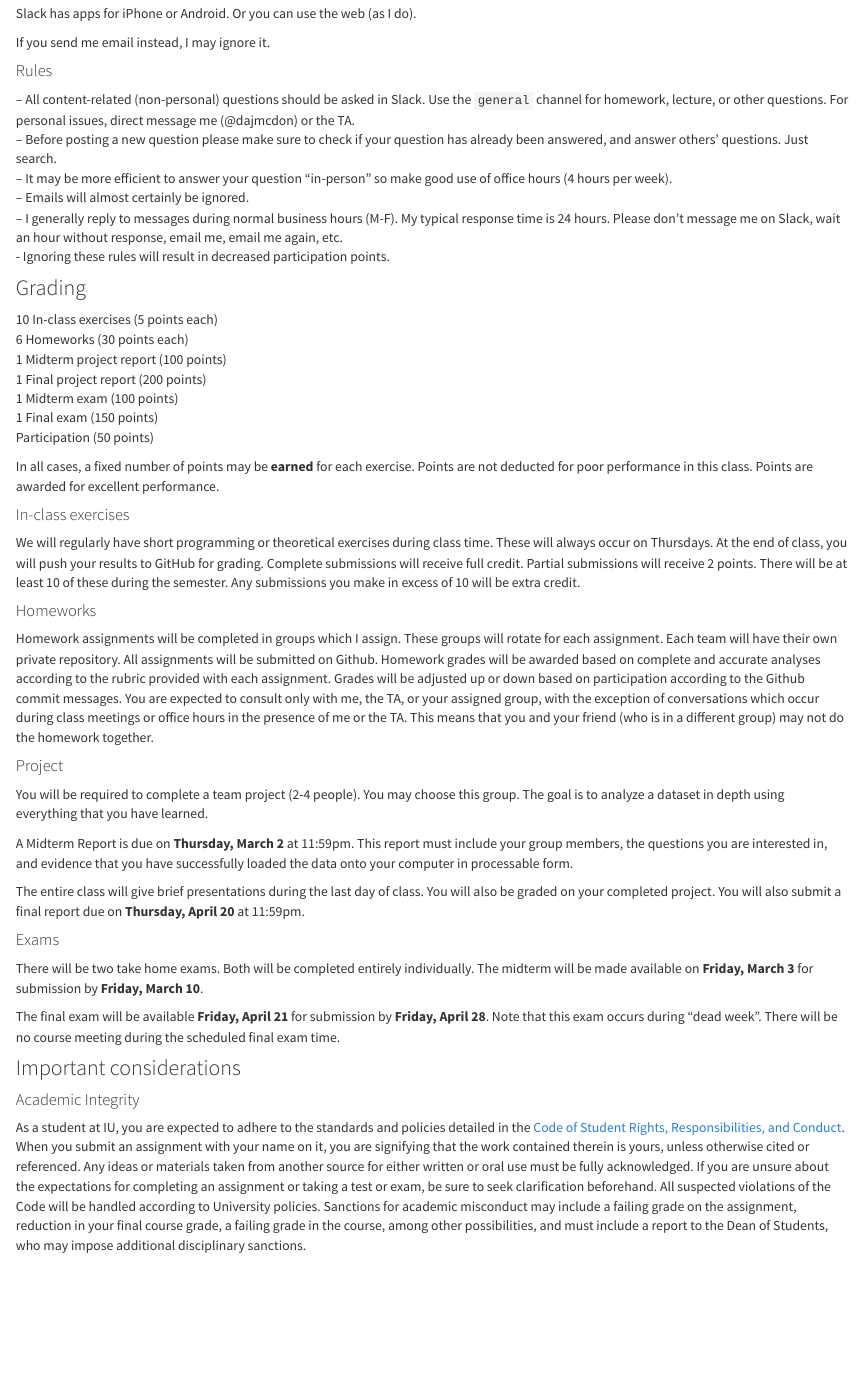
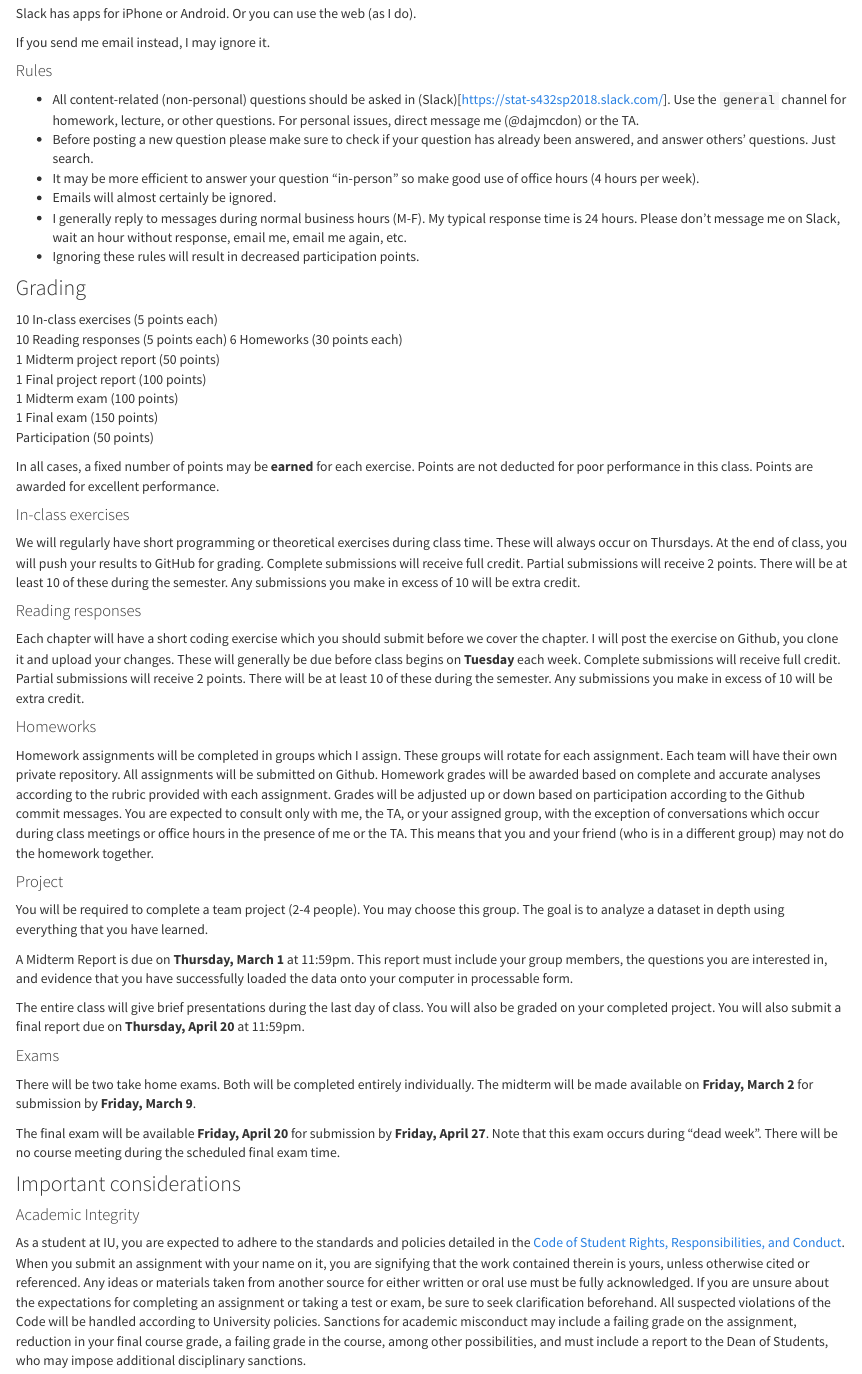
Before and after one commit to stats-432sp2018/stats-432sp2018.github.io, an R Markdown document (syllabus.Rmd): the page in a window 1100 px wide, from 1450 px down. Rendered offline with R 4.5, knitr and Pandoc, with nearby package versions; a font, style sheet, LaTeX package, included part or bibliography that could not be used is replaced or left out.

Commit message:
Correcting typos, slack link.

```diff
--- a/syllabus.Rmd
+++ b/syllabus.Rmd
@@ -90,19 +90,20 @@ If you send me email instead, I may ignore it.
 
 #### Rules
 
-– All content-related (non-personal) questions should be asked in Slack. Use the `general` channel for homework, lecture, or other questions. For personal issues, direct message me (@dajmcdon) or the TA.
-– Before posting a new question please make sure to check if your question has already been answered, and answer others’ questions. Just search.
-– It may be more efficient to answer your question “in-person” so make good use of office hours (4 hours per week).
-– Emails will almost certainly be ignored.
-– I generally reply to messages during normal business hours (M-F). My typical response time is 24 hours. Please don't message me on Slack, wait an hour without response, email me, email me again, etc.
+- All content-related (non-personal) questions should be asked in (Slack)[https://stat-s432sp2018.slack.com/]. Use the `general` channel for homework, lecture, or other questions. For personal issues, direct message me (@dajmcdon) or the TA.
+- Before posting a new question please make sure to check if your question has already been answered, and answer others’ questions. Just search.
+- It may be more efficient to answer your question “in-person” so make good use of office hours (4 hours per week).
+- Emails will almost certainly be ignored.
+- I generally reply to messages during normal business hours (M-F). My typical response time is 24 hours. Please don't message me on Slack, wait an hour without response, email me, email me again, etc.
 - Ignoring these rules will result in decreased participation points.
 
 ### Grading
 
 10 In-class exercises (5 points each)
+10 Reading responses (5 points each)
 6 Homeworks (30 points each)
-1 Midterm project report (100 points)
-1 Final project report (200 points)
+1 Midterm project report (50 points)
+1 Final project report (100 points)
 1 Midterm exam (100 points)
 1 Final exam (150 points)
 Participation (50 points)
@@ -116,6 +117,10 @@ class. Points are awarded for excellent performance.
 #### In-class exercises
 
 We will regularly have short programming or theoretical exercises during class time. These will always occur on Thursdays. At the end of class, you will push your results to GitHub for grading. Complete submissions will receive full credit. Partial submissions will receive 2 points. There will be at least 10 of these during the semester. Any submissions you make in excess of 10 will be extra credit.
+
+#### Reading responses
+
+Each chapter will have a short coding exercise which you should submit before we cover the chapter. I will post the exercise on Github, you clone it and upload your changes. These will generally be due before class begins on __Tuesday__ each week. Complete submissions will receive full credit. Partial submissions will receive 2 points. There will be at least 10 of these during the semester. Any submissions you make in excess of 10 will be extra credit.
 
 #### Homeworks
 
@@ -134,7 +139,7 @@ choose this group. The goal
 is to analyze a dataset in depth using everything that you have learned.
 
 
-A Midterm Report is due on __Thursday, March 2__ at 11:59pm. This report must include your group members, the questions you are interested in, and
+A Midterm Report is due on __Thursday, March 1__ at 11:59pm. This report must include your group members, the questions you are interested in, and
 evidence that you have successfully loaded the data onto your computer
 in processable form.
 
@@ -145,9 +150,9 @@ project. You will also submit a final report due on __Thursday, April 20__ at 11
 #### Exams
 
 There will be two take home exams. Both will be completed entirely individually.
-The midterm will be made available on __Friday, March 3__ for submission by __Friday, March 10__.
+The midterm will be made available on __Friday, March 2__ for submission by __Friday, March 9__.
 
-The final exam will be available __Friday, April 21__ for submission by __Friday, April 28__. Note that this exam occurs during "dead week". There will be no course meeting during the scheduled final exam time.
+The final exam will be available __Friday, April 20__ for submission by __Friday, April 27__. Note that this exam occurs during "dead week". There will be no course meeting during the scheduled final exam time.
 
 ### Important considerations
 
```
Also changed, not shown: index.Rmd (+4 -0 lines), syllabus.Rmd (8 more changed lines).
